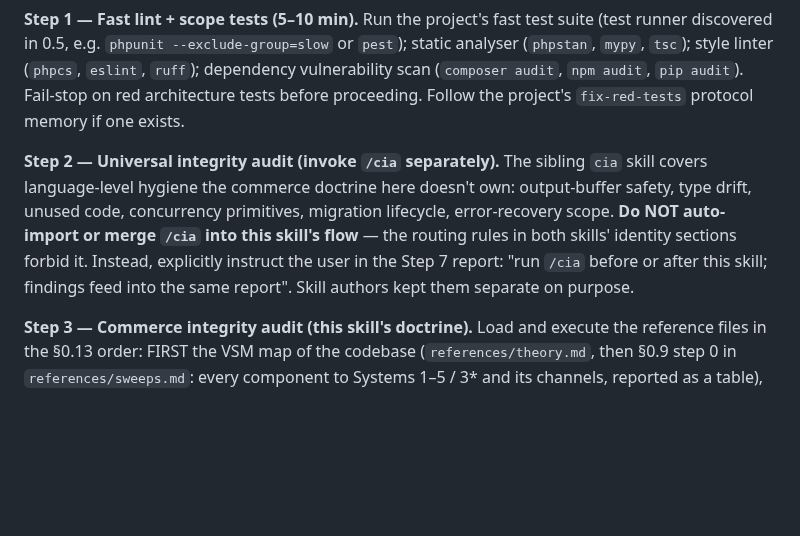
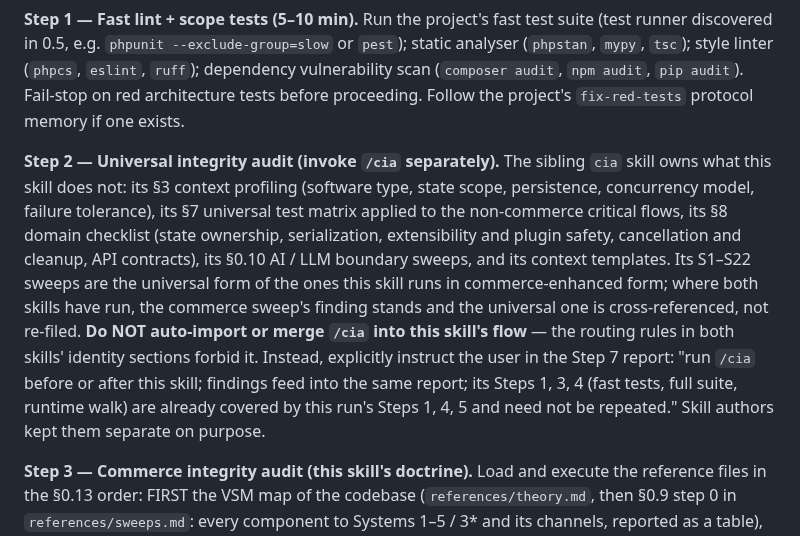
Before and after one commit to mixocreative/ecommerce-cia, a Markdown page: SKILL.md, the part around the change. GitHub-like rendering; blank space fills up the shorter version.

Commit message:
Step 2: say what /cia actually adds, and which steps need not repeat
The paragraph promised /cia covers "output-buffer safety, type drift,
unused code, migration lifecycle" - cia has no such sections. A control
naming a consumer that does not exist (S13). Now names cia's real
additions (§3 profiling, §7 matrix on non-commerce flows, §8 checklist,
§0.10 AI boundary, context templates), states that its S1-S22 are the
universal form of this skill's commerce-enhanced sweeps so findings are
cross-referenced not re-filed, and tells the user cia's Steps 1/3/4 are
already covered by this run's Steps 1/4/5.

Co-Authored-By: Claude Opus 5 (1M context) <noreply@anthropic.com>
Claude-Session: https://claude.ai/code/session_01M2EB6GZyrng5w69EqntBMy

```diff
--- a/SKILL.md
+++ b/SKILL.md
@@ -160,7 +160,7 @@ Time budgets are approximate: real durations depend on suite size, sandbox laten
 
 **Step 1 — Fast lint + scope tests (5–10 min).** Run the project's fast test suite (test runner discovered in 0.5, e.g. `phpunit --exclude-group=slow` or `pest`); static analyser (`phpstan`, `mypy`, `tsc`); style linter (`phpcs`, `eslint`, `ruff`); dependency vulnerability scan (`composer audit`, `npm audit`, `pip audit`). Fail-stop on red architecture tests before proceeding. Follow the project's `fix-red-tests` protocol memory if one exists.
 
-**Step 2 — Universal integrity audit (invoke `/cia` separately).** The sibling `cia` skill covers language-level hygiene the commerce doctrine here doesn't own: output-buffer safety, type drift, unused code, concurrency primitives, migration lifecycle, error-recovery scope. **Do NOT auto-import or merge `/cia` into this skill's flow** — the routing rules in both skills' identity sections forbid it. Instead, explicitly instruct the user in the Step 7 report: "run `/cia` before or after this skill; findings feed into the same report". Skill authors kept them separate on purpose.
+**Step 2 — Universal integrity audit (invoke `/cia` separately).** The sibling `cia` skill owns what this skill does not: its §3 context profiling (software type, state scope, persistence, concurrency model, failure tolerance), its §7 universal test matrix applied to the non-commerce critical flows, its §8 domain checklist (state ownership, serialization, extensibility and plugin safety, cancellation and cleanup, API contracts), its §0.10 AI / LLM boundary sweeps, and its context templates. Its S1–S22 sweeps are the universal form of the ones this skill runs in commerce-enhanced form; where both skills have run, the commerce sweep's finding stands and the universal one is cross-referenced, not re-filed. **Do NOT auto-import or merge `/cia` into this skill's flow** — the routing rules in both skills' identity sections forbid it. Instead, explicitly instruct the user in the Step 7 report: "run `/cia` before or after this skill; findings feed into the same report; its Steps 1, 3, 4 (fast tests, full suite, runtime walk) are already covered by this run's Steps 1, 4, 5 and need not be repeated." Skill authors kept them separate on purpose.
 
 **Step 3 — Commerce integrity audit (this skill's doctrine).** Load and execute the reference files in the §0.13 order: FIRST the VSM map of the codebase (`references/theory.md`, then §0.9 step 0 in `references/sweeps.md`: every component to Systems 1–5 / 3\* and its channels, reported as a table), THEN the twenty-two mandatory sweeps of §0.9 / `references/sweeps.md` (S1–S22, of which **S15 — the four-corner customer × admin × shipment × gateway walk — is the most important sweep in this skill and runs first when time is short**) for cross-boundary invariant violations (integration-level / emergent defects), each enumerated along the map's channels and each with its own report line — this is the audit's primary target and it runs before any function-level reading; THEN `references/doctrine.md` (VSM Systems 1–5 assignment, audit profile, invariants, state machines, transitions, status symmetry), `references/domains.md` (the domain chapters the profile makes relevant), and the jurisdiction adapters (`references/taiwan-adapter.md` TW-0 through TW-14 for Taiwan projects; `references/jurisdictions.md` otherwise); THEN `references/reporting.md` before writing findings. Every finding grade against the invariants stated in-line, not against generic "what if" reasoning.
 
```
